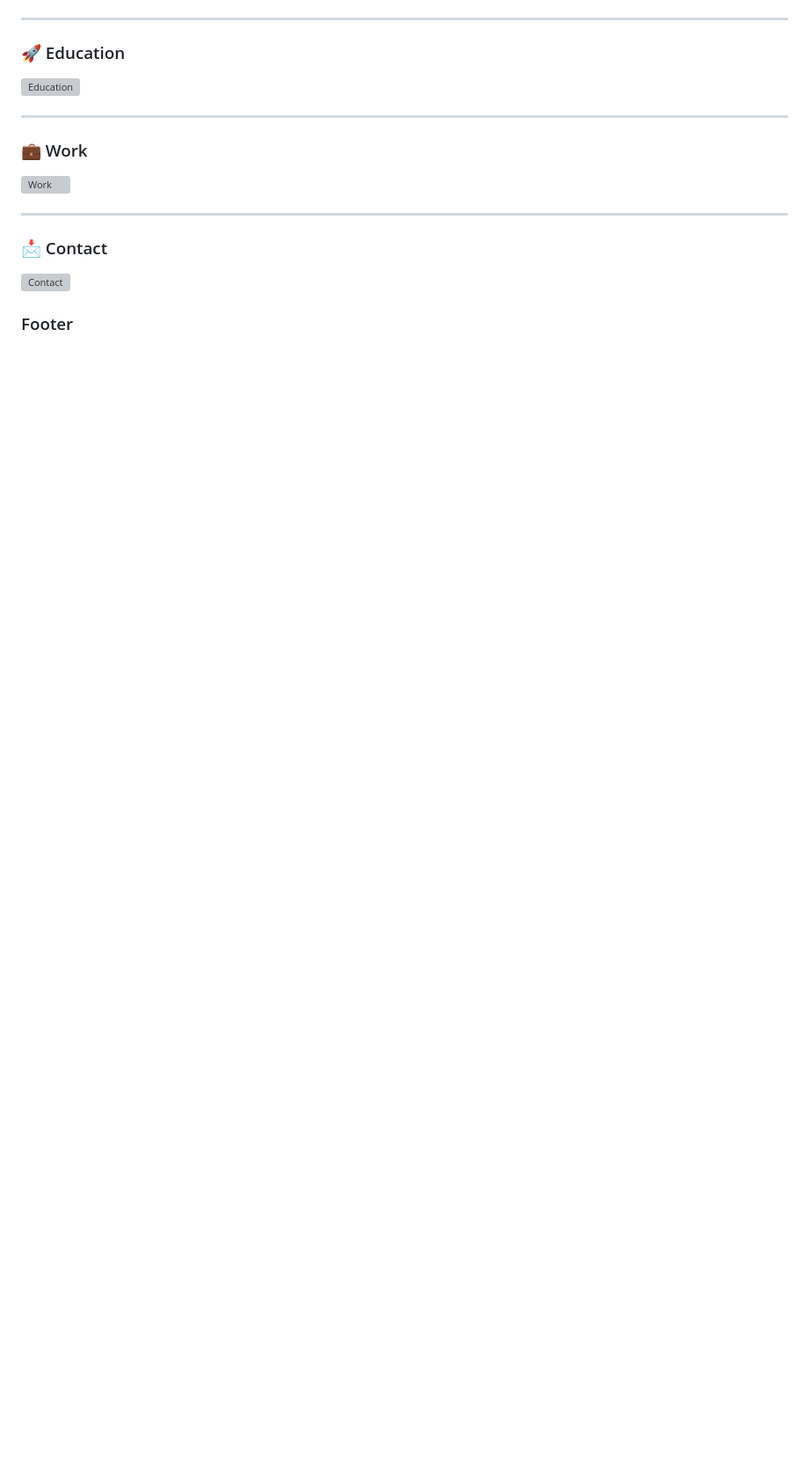
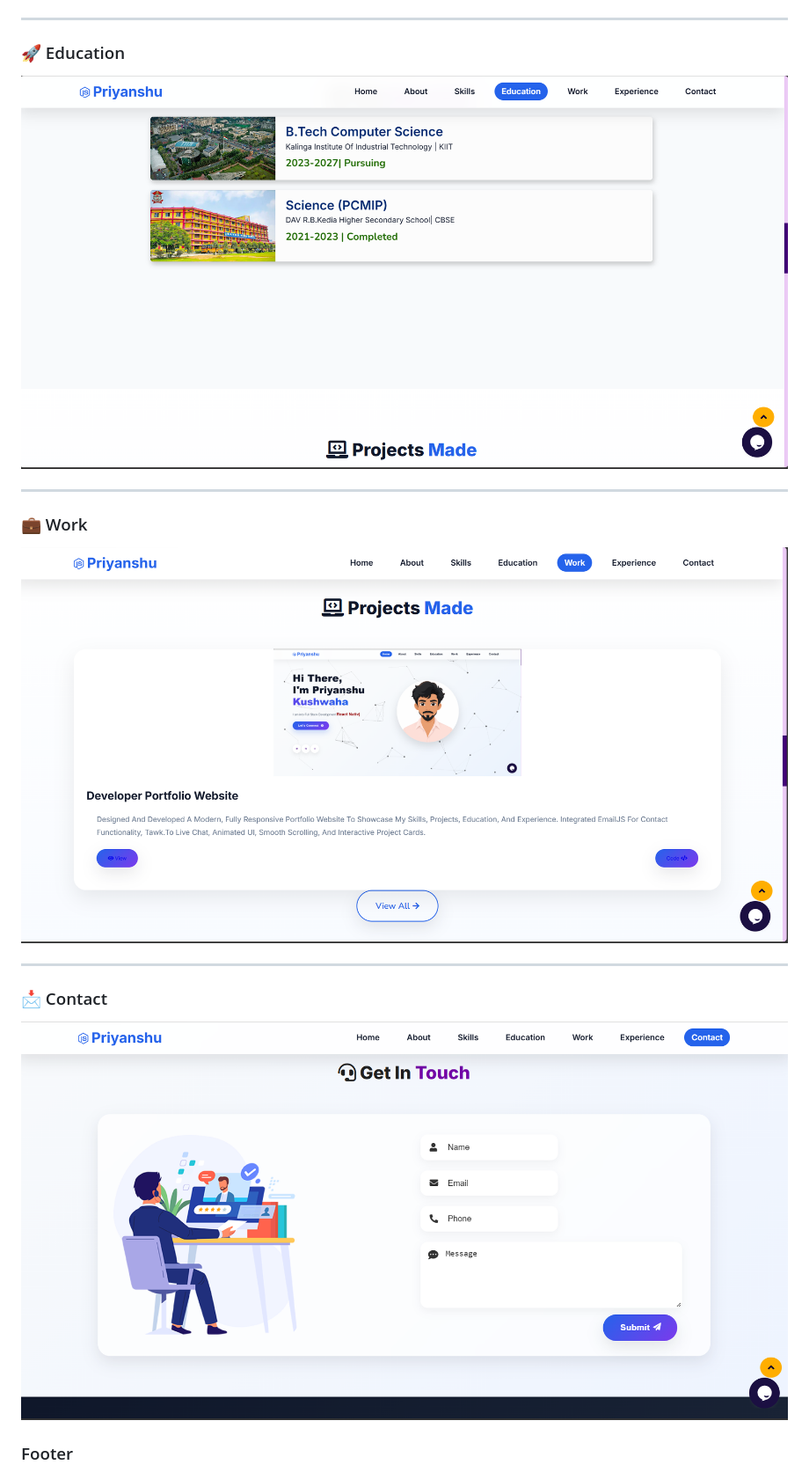
Before and after one commit to priyanshuku0210-ai/portfolio-website, a Markdown page: README.md, the part around one of its changes. Shown at 88% size. Rendered like a GitHub page; blank space fills up the shorter version; grey boxes are pictures that could not be loaded.

```diff
--- a/README.md
+++ b/README.md
@@ -43,19 +43,19 @@ A modern, responsive, and interactive personal portfolio website built to showca
 
 ### 🚀 Education
 
-![Education](assets/screenshots/education.png)
+![Education](assets/Screenshots/education.png)
 
 ---
 
 ### 💼 Work
 
-![Work](assets/screenshots/work.png)
+![Work](assets/Screenshots/work.png)
 
 ---
 
 ### 📩 Contact
 
-![Contact](assets/screenshots/contact.png)
+![Contact](assets/Screenshots/contact.png)
 
 ### Footer
 
```
Also changed, not shown: other parts of README.md (+4 -4 lines).
